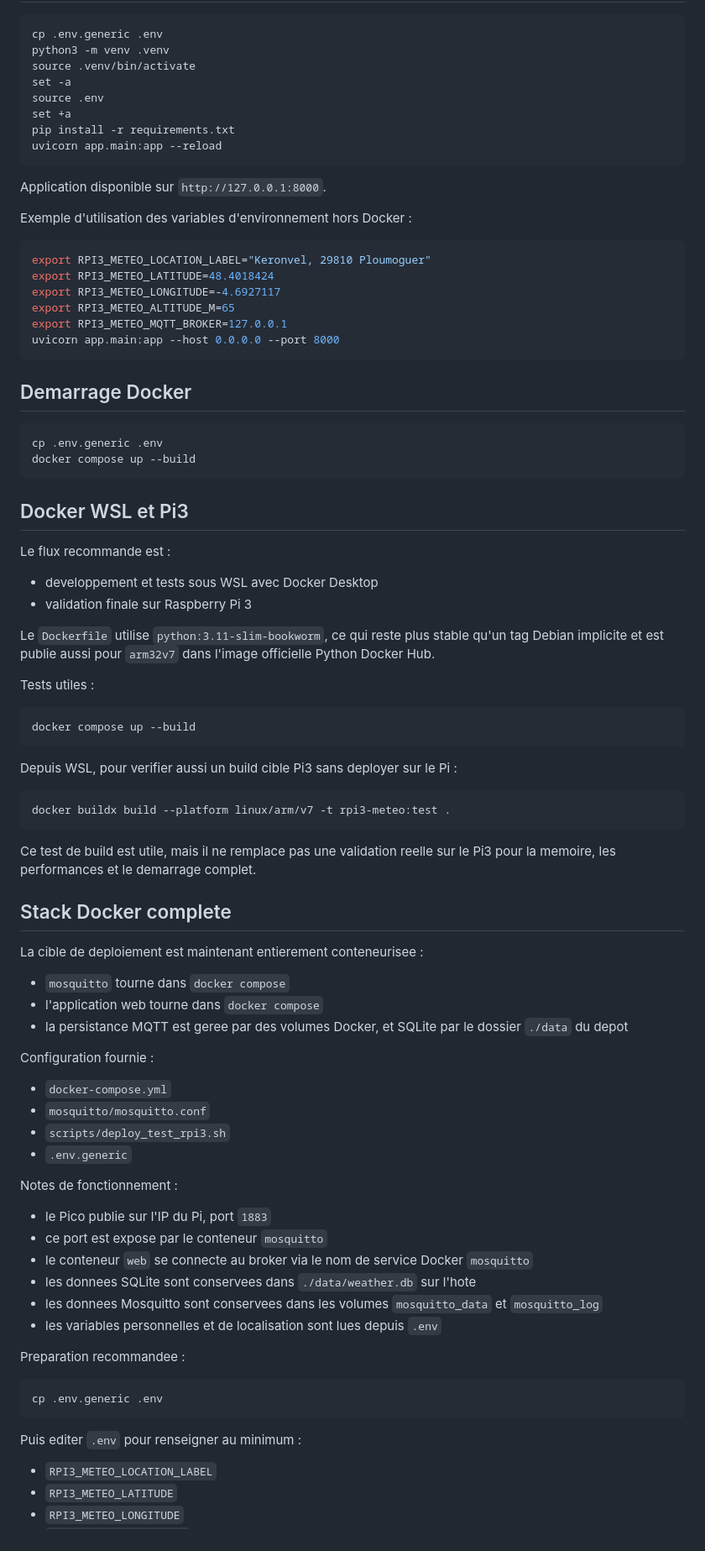
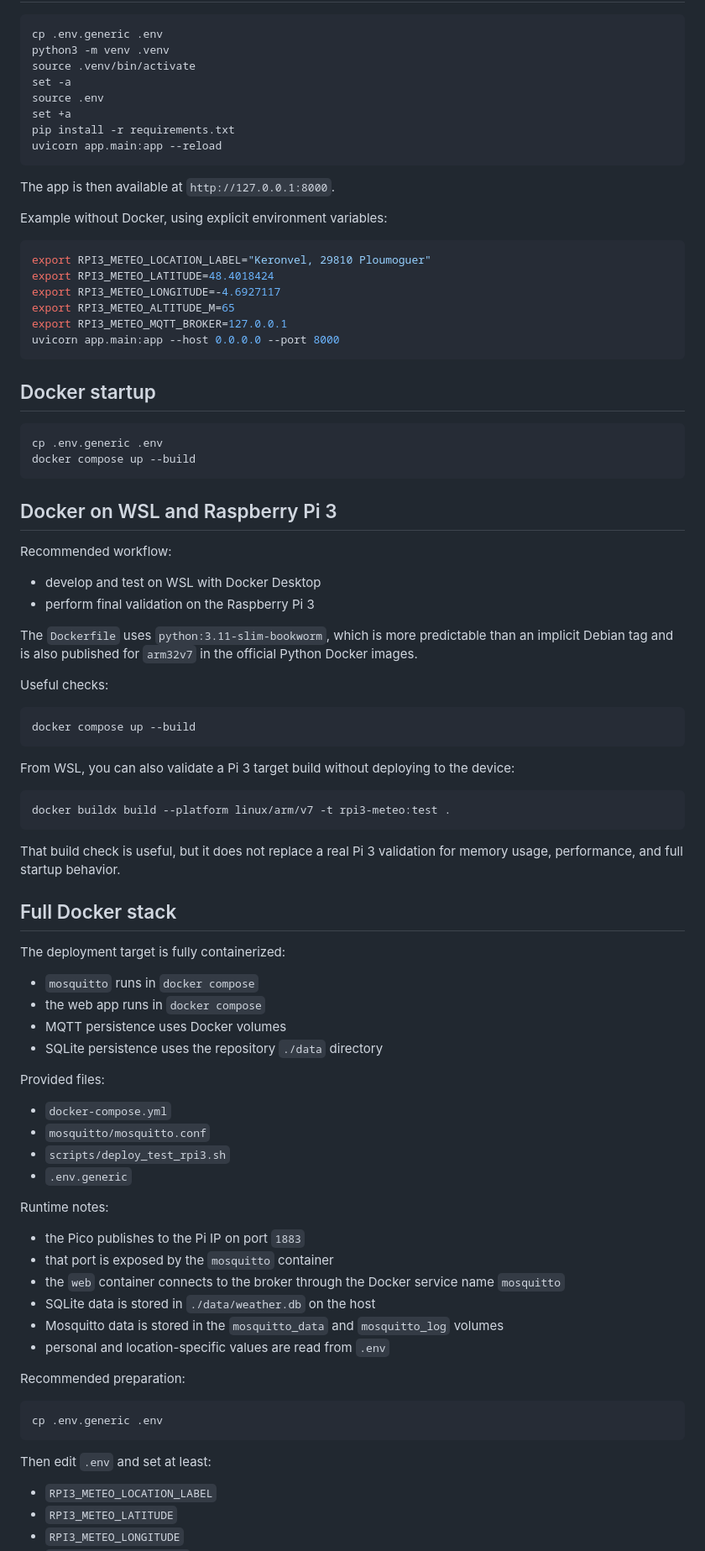
Before and after one commit to jgrelet/rpi3-meteo, a Markdown page: README.md, the part around one of its changes. Shown at 84% size. GitHub-like rendering.

````diff
--- a/README.md
+++ b/README.md
@@ -89,9 +91,9 @@ pip install -r requirements.txt
 uvicorn app.main:app --reload
 ```
 
-Application disponible sur `http://127.0.0.1:8000`.
+The app is then available at `http://127.0.0.1:8000`.
 
-Exemple d'utilisation des variables d'environnement hors Docker :
+Example without Docker, using explicit environment variables:
 
 ```bash
 export RPI3_METEO_LOCATION_LABEL="Keronvel, 29810 Ploumoguer"
@@ -102,67 +104,68 @@ export RPI3_METEO_MQTT_BROKER=127.0.0.1
 uvicorn app.main:app --host 0.0.0.0 --port 8000
 ```
 
-## Demarrage Docker
+## Docker startup
 
 ```bash
 cp .env.generic .env
 docker compose up --build
 ```
 
-## Docker WSL et Pi3
+## Docker on WSL and Raspberry Pi 3
 
-Le flux recommande est :
+Recommended workflow:
 
-- developpement et tests sous WSL avec Docker Desktop
-- validation finale sur Raspberry Pi 3
+- develop and test on WSL with Docker Desktop
+- perform final validation on the Raspberry Pi 3
 
-Le `Dockerfile` utilise `python:3.11-slim-bookworm`, ce qui reste plus stable qu'un tag Debian implicite et est publie aussi pour `arm32v7` dans l'image officielle Python Docker Hub.
+The `Dockerfile` uses `python:3.11-slim-bookworm`, which is more predictable than an implicit Debian tag and is also published for `arm32v7` in the official Python Docker images.
 
-Tests utiles :
+Useful checks:
 
 ```bash
 docker compose up --build
 ```
 
-Depuis WSL, pour verifier aussi un build cible Pi3 sans deployer sur le Pi :
+From WSL, you can also validate a Pi 3 target build without deploying to the device:
 
 ```bash
 docker buildx build --platform linux/arm/v7 -t rpi3-meteo:test .
 ```
 
-Ce test de build est utile, mais il ne remplace pas une validation reelle sur le Pi3 pour la memoire, les performances et le demarrage complet.
+That build check is useful, but it does not replace a real Pi 3 validation for memory usage, performance, and full startup behavior.
 
-## Stack Docker complete
+## Full Docker stack
 
-La cible de deploiement est maintenant entierement conteneurisee :
+The deployment target is fully containerized:
 
-- `mosquitto` tourne dans `docker compose`
-- l'application web tourne dans `docker compose`
-- la persistance MQTT est geree par des volumes Docker, et SQLite par le dossier `./data` du depot
+- `mosquitto` runs in `docker compose`
+- the web app runs in `docker compose`
+- MQTT persistence uses Docker volumes
+- SQLite persistence uses the repository `./data` directory
 
-Configuration fournie :
+Provided files:
 
 - `docker-compose.yml`
 - `mosquitto/mosquitto.conf`
 - `scripts/deploy_test_rpi3.sh`
 - `.env.generic`
 
-Notes de fonctionnement :
+Runtime notes:
 
-- le Pico publie sur l'IP du Pi, port `1883`
-- ce port est expose par le conteneur `mosquitto`
-- le conteneur `web` se connecte au broker via le nom de service Docker `mosquitto`
-- les donnees SQLite sont conservees dans `./data/weather.db` sur l'hote
-- les donnees Mosquitto sont conservees dans les volumes `mosquitto_data` et `mosquitto_log`
-- les variables personnelles et de localisation sont lues depuis `.env`
+- the Pico publishes to the Pi IP on port `1883`
+- that port is exposed by the `mosquitto` container
+- the `web` container connects to the broker through the Docker service name `mosquitto`
+- SQLite data is stored in `./data/weather.db` on the host
+- Mosquitto data is stored in the `mosquitto_data` and `mosquitto_log` volumes
+- personal and location-specific values are read from `.env`
 
-Preparation recommandee :
+Recommended preparation:
 
 ```bash
 cp .env.generic .env
 ```
 
-Puis editer `.env` pour renseigner au minimum :
+Then edit `.env` and set at least:
 
 - `RPI3_METEO_LOCATION_LABEL`
 - `RPI3_METEO_LATITUDE`
````
Also changed, not shown: other parts of README.md (+68 -66 lines).
